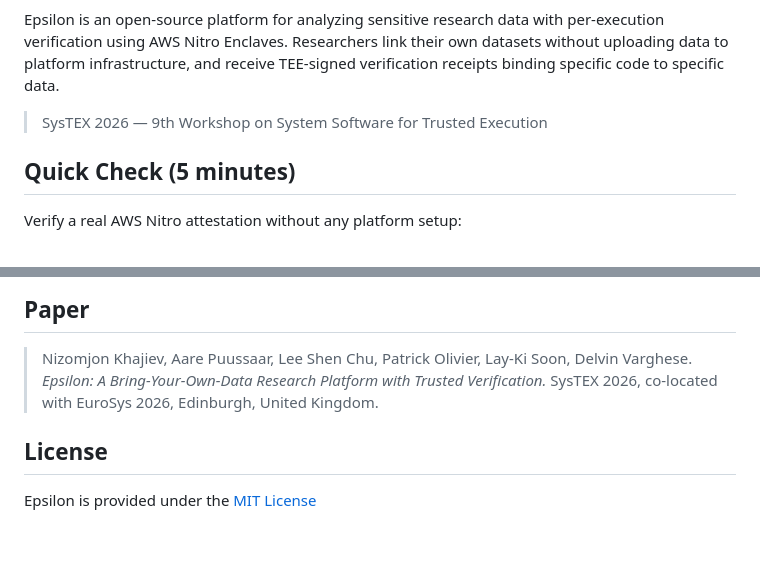
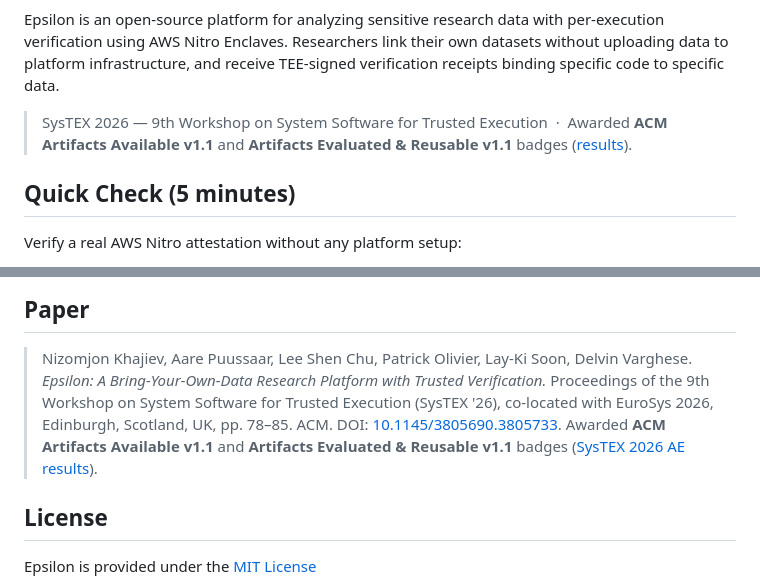
Before and after one commit to Epsilon-Data/epsilon, a Markdown page: README.md, 2 parts joined by grey strips. GitHub-like rendering; blank space fills up the shorter version.

```diff
--- a/README.md
+++ b/README.md
@@ -5,6 +14,6 @@
 Epsilon is an open-source platform for analyzing sensitive research data with per-execution verification using AWS Nitro Enclaves. Researchers link their own datasets without uploading data to platform infrastructure, and receive TEE-signed verification receipts binding specific code to specific data.
 
-> SysTEX 2026 — 9th Workshop on System Software for Trusted Execution
+> SysTEX 2026 — 9th Workshop on System Software for Trusted Execution &nbsp;·&nbsp; Awarded **ACM Artifacts Available v1.1** and **Artifacts Evaluated & Reusable v1.1** badges ([results](https://secartifacts.github.io/systex2026/results)).
 
 ## Quick Check (5 minutes)
 
@@ -177,7 +186,9 @@ Docs: [epsilon-proxy](https://github.com/Epsilon-Data/epsilon-proxy) | Releases:
 
 > Nizomjon Khajiev, Aare Puussaar, Lee Shen Chu, Patrick Olivier, Lay-Ki Soon, Delvin Varghese.
 > *Epsilon: A Bring-Your-Own-Data Research Platform with Trusted Verification.*
-> SysTEX 2026, co-located with EuroSys 2026, Edinburgh, United Kingdom.
+> Proceedings of the 9th Workshop on System Software for Trusted Execution (SysTEX '26), co-located with EuroSys 2026, Edinburgh, Scotland, UK, pp. 78–85.
+> ACM. DOI: [10.1145/3805690.3805733](https://doi.org/10.1145/3805690.3805733).
+> Awarded **ACM Artifacts Available v1.1** and **Artifacts Evaluated & Reusable v1.1** badges ([SysTEX 2026 AE results](https://secartifacts.github.io/systex2026/results)).
 
 ## License
 
```
Also changed, not shown: other parts of README.md (+9 -0 lines).
